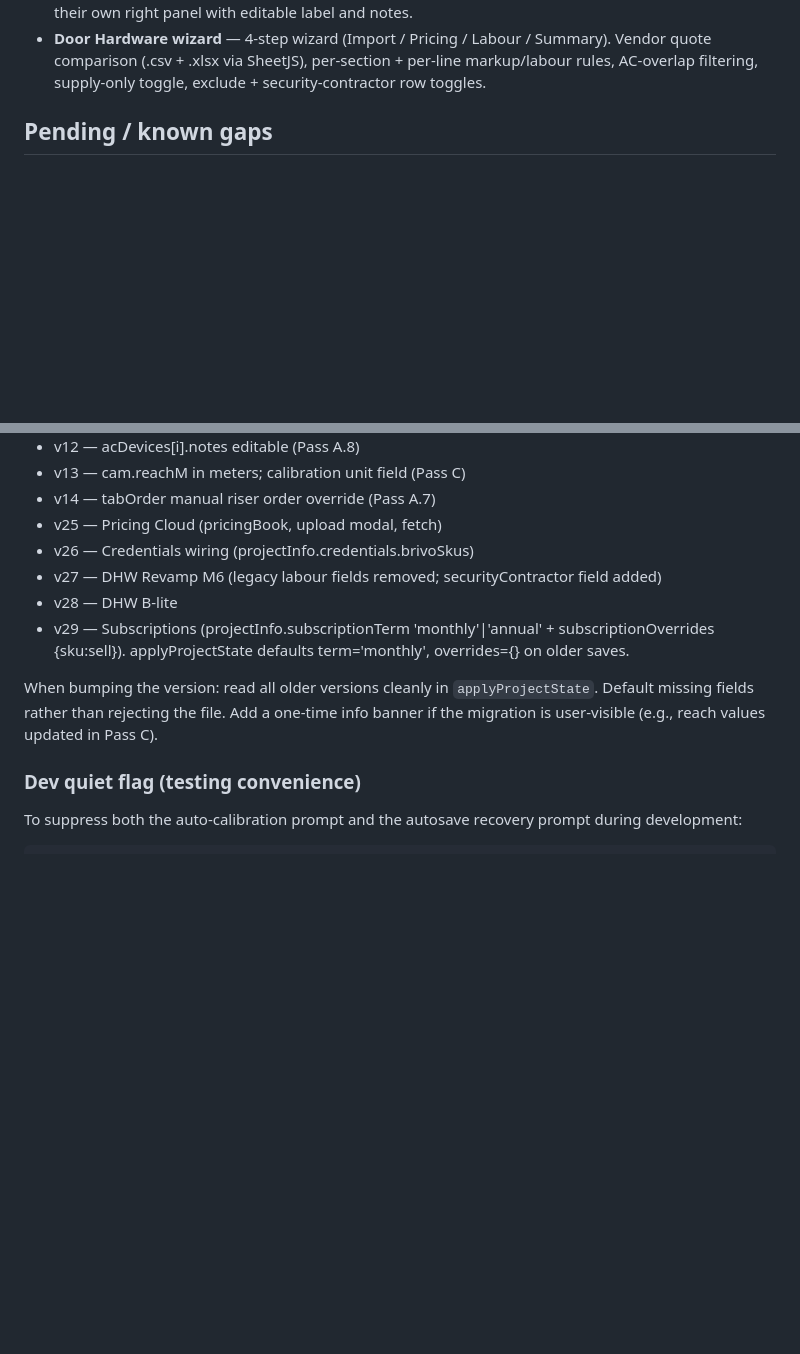
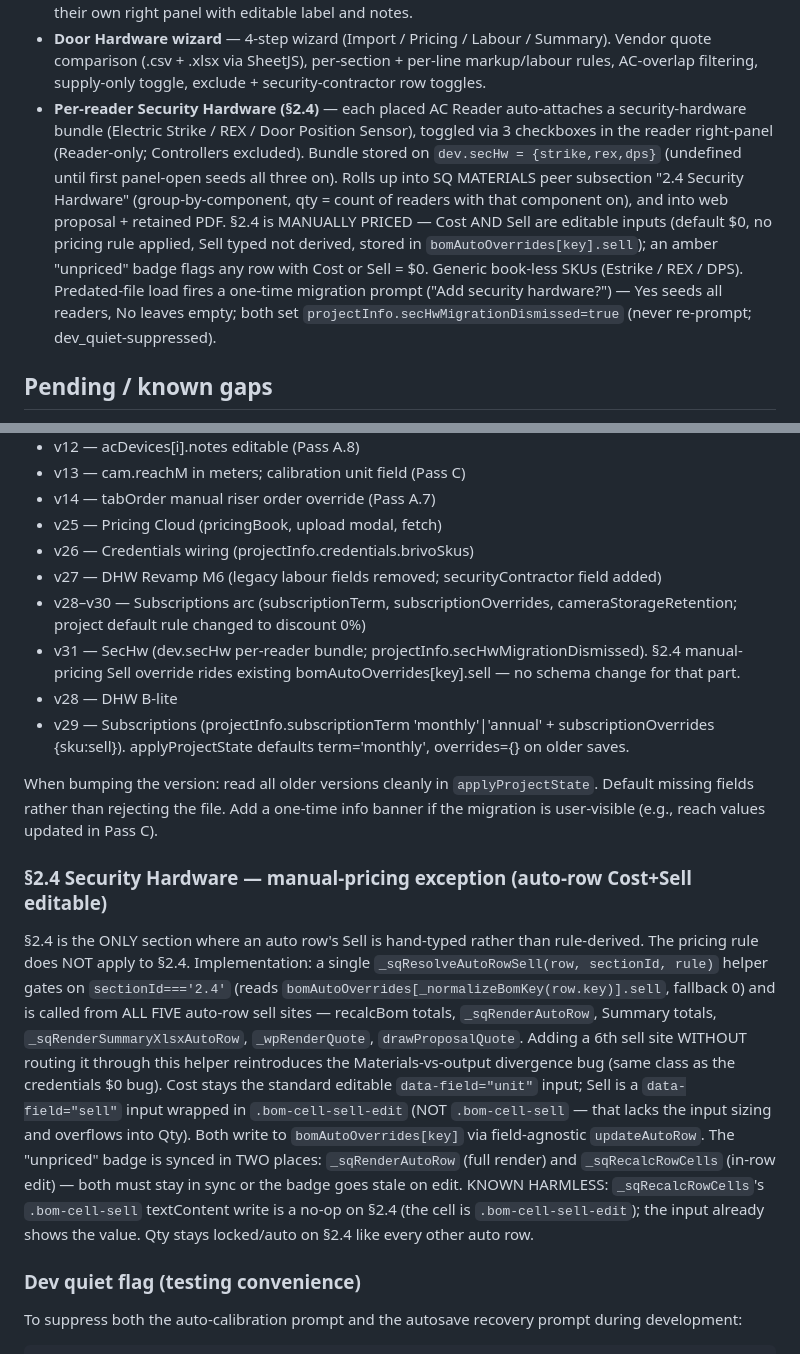
Before and after one commit to larsjohnston/surveillance-markup, a Markdown page: CLAUDE.md, 2 parts joined by grey strips. GitHub-like rendering; blank space fills up the shorter version.

Commit message:
docs: sync CLAUDE.md + QUEUE.md with SecHw M1-M4 (v31, §2.4 manual pricing)

```diff
--- a/CLAUDE.md
+++ b/CLAUDE.md
@@ -37,6 +37,7 @@ Single-file browser-based tool for security camera placement, coverage analysis,
 - **Typical floor multiplier** — pages can be configured as "typical" representing N identical floors. Camera counts and cable lengths multiply in BOM and riser schedule.
 - **Access control mode** — separate device type (Brivo readers). Mode toggle in top bar. Readers have their own right panel with editable label and notes.
 - **Door Hardware wizard** — 4-step wizard (Import / Pricing / Labour / Summary). Vendor quote comparison (.csv + .xlsx via SheetJS), per-section + per-line markup/labour rules, AC-overlap filtering, supply-only toggle, exclude + security-contractor row toggles.
+- **Per-reader Security Hardware (§2.4)** — each placed AC Reader auto-attaches a security-hardware bundle (Electric Strike / REX / Door Position Sensor), toggled via 3 checkboxes in the reader right-panel (Reader-only; Controllers excluded). Bundle stored on `dev.secHw = {strike,rex,dps}` (undefined until first panel-open seeds all three on). Rolls up into SQ MATERIALS peer subsection "2.4 Security Hardware" (group-by-component, qty = count of readers with that component on), and into web proposal + retained PDF. §2.4 is MANUALLY PRICED — Cost AND Sell are editable inputs (default $0, no pricing rule applied, Sell typed not derived, stored in `bomAutoOverrides[key].sell`); an amber "unpriced" badge flags any row with Cost or Sell = $0. Generic book-less SKUs (Estrike / REX / DPS). Predated-file load fires a one-time migration prompt ("Add security hardware?") — Yes seeds all readers, No leaves empty; both set `projectInfo.secHwMigrationDismissed=true` (never re-prompt; dev_quiet-suppressed).
 
 ## Pending / known gaps
 - **Pricing is cloud-loaded** from `pricingBook.json` (2655 items, 6 vendors: Eagle Eye, Brivo Access, Brivo Credentials, Hanwha Vision, DoorBird, Luxer One) via `fetchRemotePricing()` on boot; localStorage cache fallback when offline. Regenerated by `build_pricing_json.py` (untracked, repo root; per-vendor adapters). Hanwha = `parse_hanwha` xlsx-direct adapter ("HVA Pricelist" sheet, cost = 42%-off column = MSRP × 0.58). Catalog SKUs must match book keys exactly (no normalization).
@@ -274,10 +275,16 @@ Each pass that changes the save shape bumps the version literal in saveJSON. Cur
 - v25 — Pricing Cloud (pricingBook, upload modal, fetch)
 - v26 — Credentials wiring (projectInfo.credentials.brivoSkus)
 - v27 — DHW Revamp M6 (legacy labour fields removed; securityContractor field added)
+- v28–v30 — Subscriptions arc (subscriptionTerm, subscriptionOverrides, cameraStorageRetention; project default rule changed to discount 0%)
+- v31 — SecHw (dev.secHw per-reader bundle; projectInfo.secHwMigrationDismissed). §2.4 manual-pricing Sell override rides existing bomAutoOverrides[key].sell — no schema change for that part.
 - v28 — DHW B-lite
 - v29 — Subscriptions (projectInfo.subscriptionTerm 'monthly'|'annual' + subscriptionOverrides {sku:sell}). applyProjectState defaults term='monthly', overrides={} on older saves.
 
 When bumping the version: read all older versions cleanly in `applyProjectState`. Default missing fields rather than rejecting the file. Add a one-time info banner if the migration is user-visible (e.g., reach values updated in Pass C).
+
+### §2.4 Security Hardware — manual-pricing exception (auto-row Cost+Sell editable)
+
+§2.4 is the ONLY section where an auto row's Sell is hand-typed rather than rule-derived. The pricing rule does NOT apply to §2.4. Implementation: a single `_sqResolveAutoRowSell(row, sectionId, rule)` helper gates on `sectionId==='2.4'` (reads `bomAutoOverrides[_normalizeBomKey(row.key)].sell`, fallback 0) and is called from ALL FIVE auto-row sell sites — recalcBom totals, `_sqRenderAutoRow`, Summary totals, `_sqRenderSummaryXlsxAutoRow`, `_wpRenderQuote`, `drawProposalQuote`. Adding a 6th sell site WITHOUT routing it through this helper reintroduces the Materials-vs-output divergence bug (same class as the credentials $0 bug). Cost stays the standard editable `data-field="unit"` input; Sell is a `data-field="sell"` input wrapped in `.bom-cell-sell-edit` (NOT `.bom-cell-sell` — that lacks the input sizing and overflows into Qty). Both write to `bomAutoOverrides[key]` via field-agnostic `updateAutoRow`. The "unpriced" badge is synced in TWO places: `_sqRenderAutoRow` (full render) and `_sqRecalcRowCells` (in-row edit) — both must stay in sync or the badge goes stale on edit. KNOWN HARMLESS: `_sqRecalcRowCells`'s `.bom-cell-sell` textContent write is a no-op on §2.4 (the cell is `.bom-cell-sell-edit`); the input already shows the value. Qty stays locked/auto on §2.4 like every other auto row.
 
 ### Dev quiet flag (testing convenience)
 
```
Also changed, not shown: QUEUE.md (+5 -0 lines).
